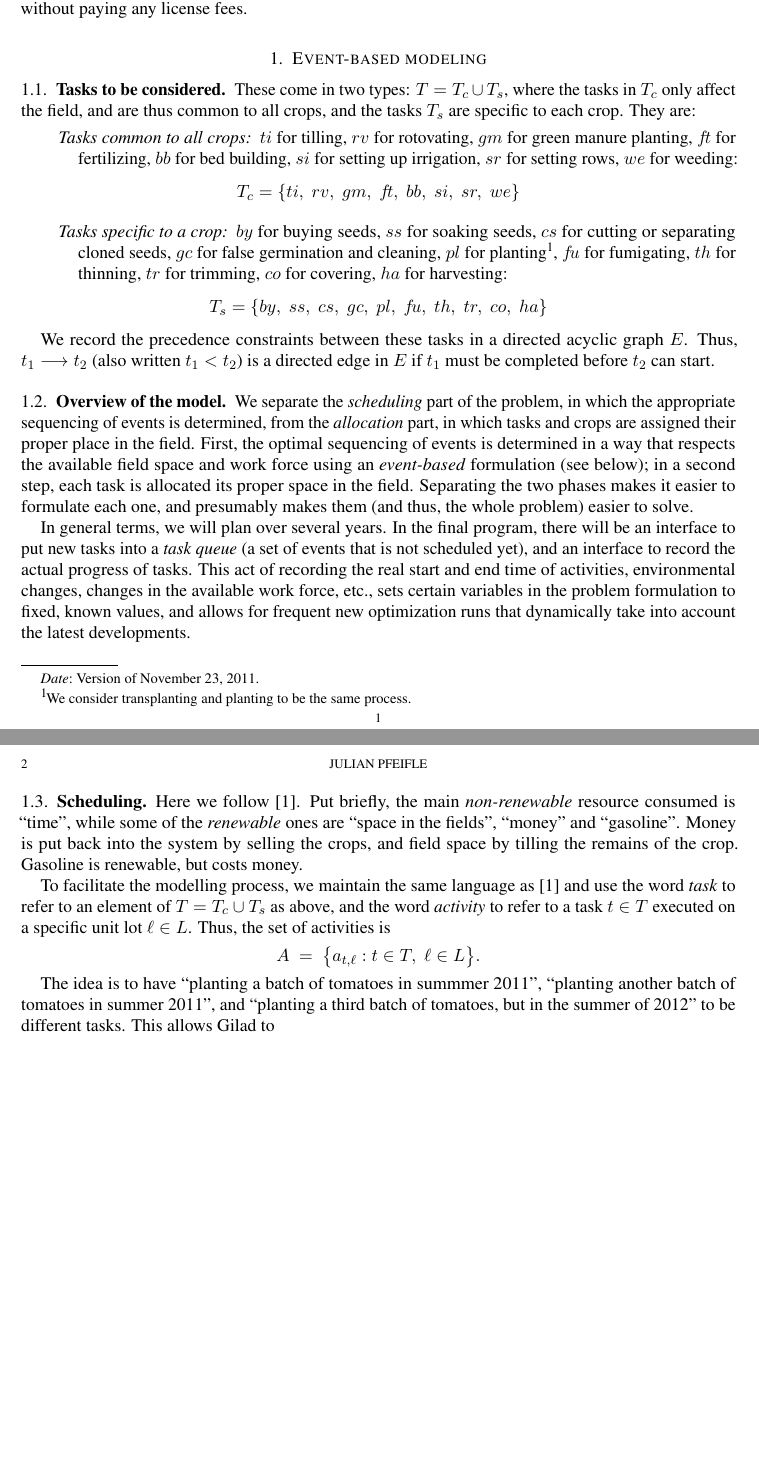
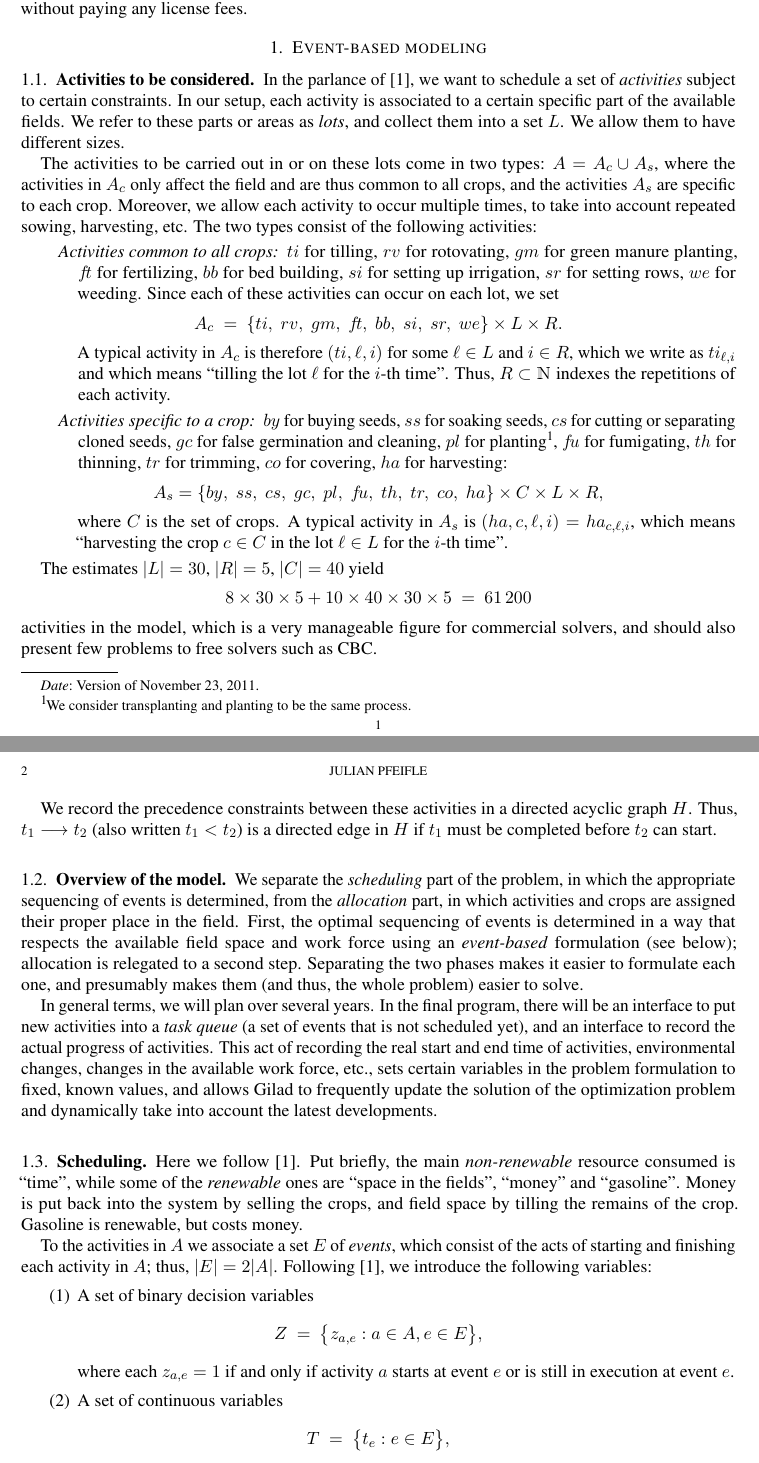
Before and after one commit to julian-upc/aurora-del-camp, a LaTeX paper (documentation/specification.tex): two parts of pages 1 and 2 of 2 before the commit and two parts of pages 1 and 2 of 3 after it, joined at a grey line, cut so that both start at the same text, the shorter picture padded with empty space. Compiled offline with pdfLaTeX.

Commit message:
defined the activities and counted the variables in the event-based model

```diff
--- a/documentation/specification.tex
+++ b/documentation/specification.tex
@@ -6,8 +6,10 @@
 \usepackage{paralist}
 \usepackage{url}
 \usepackage{a4wide}
+\usepackage{bbm}
 
-\newcommand{\cT}{\mathcal{T}}
+\newcommand{\NN}{\mathbbm{N}}
+\newcommand{\ZZ}{\mathbbm{Z}}
 
 \numberwithin{equation}{section}
 \newcommand{\ojo}[1]{\textsf{\bfseries\boldmath{#1}}}
@@ -39,37 +41,67 @@ without paying any license fees.
 \section{Event-based modeling}
 
 
-\subsection{Tasks to be considered}
+\subsection{Activities to be considered}
 
-These come in two types: $T=T_c\cup T_s$, where the tasks in $T_c$
-only affect the field, and are thus common to all crops, and the
-tasks~$T_s$ are specific to each crop. They are:
+In the parlance of \cite{artigues-etal11}, we want to schedule a set
+of \emph{activities} subject to certain constraints. In our setup,
+each activity is associated to a certain specific part of the
+available fields. We refer to these parts or areas as \emph{lots}, and
+collect them into a set~$L$. We allow them to have different
+sizes.
+
+The activities to be carried out in or on these lots come in two
+types: $A=A_c\cup A_s$, where the activities in $A_c$ only affect the
+field and are thus common to all crops, and the activities~$A_s$ are
+specific to each crop. Moreover, we allow each activity to occur
+multiple times, to take into account repeated sowing, harvesting,
+etc. The two types consist of the following activities:
 
 \begin{description}
-\item[Tasks common to all crops]  $ti$~for tilling, $rv$~for
+\item[Activities common to all crops]  $ti$~for tilling, $rv$~for
   rotovating, $gm$~for green manure planting, $f\!t$~for fertilizing,
   $bb$~for bed building, $si$~for setting up irrigation, $sr$ for
-  setting rows, $we$ for weeding:
+  setting rows, $we$ for weeding. Since each of these activities can
+  occur on each lot, we set
   \[
-     T_c = \{ ti,\;rv,\;gm,\;f\!t,\;bb,\;si,\;sr,\;we\}
+     A_c
+     \ = \
+     \{ ti,\;rv,\;gm,\;f\!t,\;bb,\;si,\;sr,\;we\} \times L \times R.
   \]
+  A typical activity in $A_c$ is therefore $(ti,\ell, i)$ for some
+  $\ell\in L$ and $i\in R$, which we write as $ti_{\ell, i}$ and which
+  means ``tilling the lot $\ell$ for the $i$-th time''. Thus,
+  $R\subset\NN$ indexes the repetitions of each activity.
 
 \smallskip
-\item[Tasks specific to a crop] $by$ for buying seeds, $ss$ for
+\item[Activities specific to a crop] $by$ for buying seeds, $ss$ for
   soaking seeds, $cs$ for cutting or separating cloned seeds, $gc$~for
   false germination and cleaning, $pl$~for planting\footnote{We
     consider transplanting and planting to be the same process.},
   $f\!u$ for fumigating, $th$ for thinning, $tr$ for trimming, $co$
   for covering, $ha$~for harvesting:
   \[
-     T_s = \{ by,\;ss,\;cs,\;gc,\;pl,\;f\!u,\;th,\;tr,\;co,\;ha\}
+     A_s = \{ by,\;ss,\;cs,\;gc,\;pl,\;f\!u,\;th,\;tr,\;co,\;ha\}
+     \times C \times L \times R,
   \]
-
+  where $C$ is the set of crops. A typical activity in~$A_s$ is
+  $(ha,c,\ell, i)=ha_{c,\ell, i}$, which means ``harvesting the crop $c\in
+  C$ in the lot $\ell\in L$ for the $i$-th time''.
 \end{description}
 
-We record the precedence constraints between these tasks in a directed
-acyclic graph~$E$. Thus, $t_1\longrightarrow t_2$ (also written
-$t_1<t_2$) is a directed edge in~$E$ if $t_1$~must be completed
+The estimates $|L|=30$, $|R|=5$, $|C|=40$ yield
+\[
+    8 \times 30 \times 5 + 10 \times 40 \times 30 \times 5
+    \ = \
+    61\,200
+\]
+activities in the model, which is a very manageable figure for
+commercial solvers, and should also present few problems to free
+solvers such as CBC.
+
+We record the precedence constraints between these activities in a directed
+acyclic graph~$H$. Thus, $t_1\longrightarrow t_2$ (also written
+$t_1<t_2$) is a directed edge in~$H$ if $t_1$~must be completed
 before $t_2$~can start.
 
 \subsection{Overview of the model}
@@ -77,23 +109,23 @@ before $t_2$~can start.
 
 We separate the \emph{scheduling} part of the problem, in which the
 appropriate sequencing of events is determined, from the
-\emph{allocation} part, in which tasks and crops are assigned their
-proper place in the field. First, the optimal sequencing of events is
-determined in a way that respects the available field space and work
-force using an \emph{event-based} formulation (see below); in a second
-step, each task is allocated its proper space in the field. Separating
-the two phases makes it easier to formulate each one, and presumably
-makes them (and thus, the whole problem) easier to solve.
+\emph{allocation} part, in which activities and crops are assigned
+their proper place in the field. First, the optimal sequencing of
+events is determined in a way that respects the available field space
+and work force using an \emph{event-based} formulation (see below);
+allocation is relegated to a second step. Separating the two phases
+makes it easier to formulate each one, and presumably makes them (and
+thus, the whole problem) easier to solve.
 
 In general terms, we will plan over several years. In the final
-program, there will be an interface to put new tasks into a \emph{task
-  queue} (a set of events that is not scheduled yet), and an interface
-to record the actual progress of tasks. This act of recording the real
-start and end time of activities, environmental changes, changes in
-the available work force, etc., sets certain variables in the problem
-formulation to fixed, known values, and allows for frequent new
-optimization runs that dynamically take into account the latest
-developments.
+program, there will be an interface to put new activities into a
+\emph{task queue} (a set of events that is not scheduled yet), and an
+interface to record the actual progress of activities. This act of
+recording the real start and end time of activities, environmental
+changes, changes in the available work force, etc., sets certain
+variables in the problem formulation to fixed, known values, and
+allows Gilad to frequently update the solution of the optimization
+problem and dynamically take into account the latest developments.
 
 
 \subsection{Scheduling}
@@ -105,23 +137,30 @@ Here we follow \cite{artigues-etal11}. Put briefly, the main
 and field space by tilling the remains of the crop. Gasoline is
 renewable, but costs money.
 
-To facilitate the modelling process, we maintain the same language
-as~\cite{artigues-etal11} and use the word \emph{task} to refer to an
-element of $T=T_c\cup T_s$ as above, and the word \emph{activity} to
-refer to a task $t\in T$ executed on a specific unit lot $\ell\in
-L$. Thus, the set of activities is
-\[
-   A
-   \ = \
-   \big\{a_{t,\ell}:t\in T,\; \ell\in L\big\}.
-\]
+To the activities in $A$ we associate a set~$E$ of \emph{events},
+which consist of the acts of starting and finishing each activity
+in~$A$; thus, $|E|=2|A|$. Following \cite{artigues-etal11}, we
+introduce the following variables:
 
+\begin{enumerate}
+\item A set of binary decision variables
+  \[
+     Z
+     \ = \
+     \big\{z_{a,e}: a\in A, e\in E\big\},
+  \]
+  where each $z_{a,e}=1$ if and only if activity~$a$ starts at
+  event~$e$ or is still in execution at event~$e$.
 
-The idea
-is to have ``planting a batch of tomatoes in summmer 2011'',
-``planting another batch of tomatoes in summer 2011'', and ``planting
-a third batch of tomatoes, but in the summer of 2012'' to be different
-tasks. This allows Gilad to
+\smallskip
+\item A set of continuous variables
+  \[
+     T
+     \ = \
+     \big\{t_e : e\in E\big\},
+  \]
+  that indicate the starting time of each event.
+\end{enumerate}
 
 
 \subsection{Allocation}
```
Also changed, not shown: documentation/specification.pdf.
